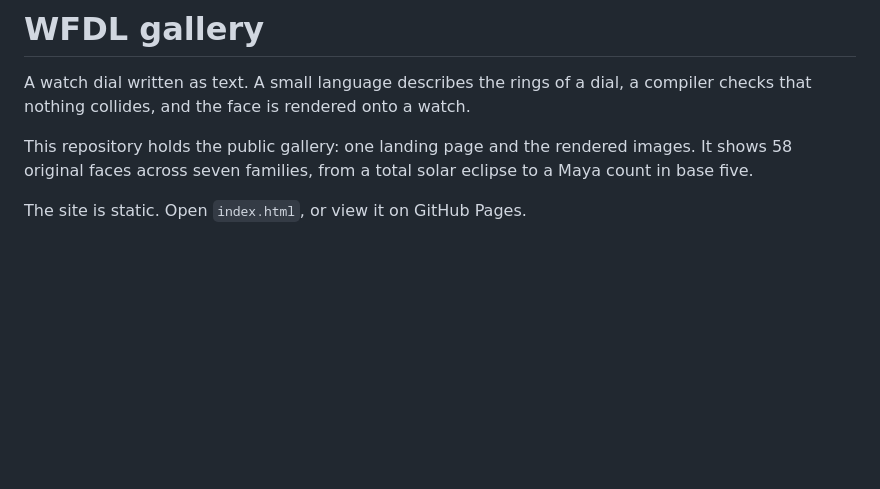
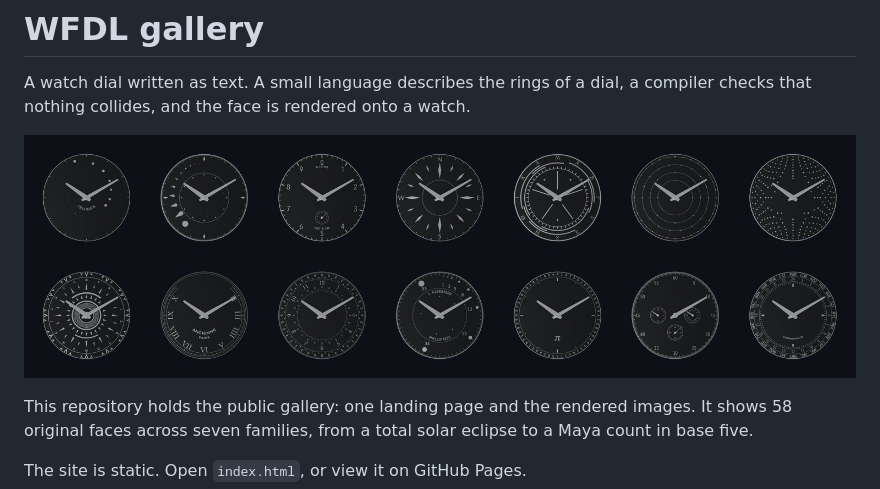
Before and after one commit to godofecht/wfdl-gallery, a Markdown page: README.md, the part around the change. Rendered like a GitHub page; pictures changed too: docs/gallery-contact-sheet.jpg (added); blank space fills up the shorter version.

Commit message:
Show what it actually produces

```diff
--- a/README.md
+++ b/README.md
@@ -2,6 +2,8 @@
 
 A watch dial written as text. A small language describes the rings of a dial,
 a compiler checks that nothing collides, and the face is rendered onto a watch.
+
+![Fourteen of the fifty-eight faces, two from each family](docs/gallery-contact-sheet.jpg)
 
 This repository holds the public gallery: one landing page and the rendered
 images. It shows 58 original faces across seven families, from a total solar
```
